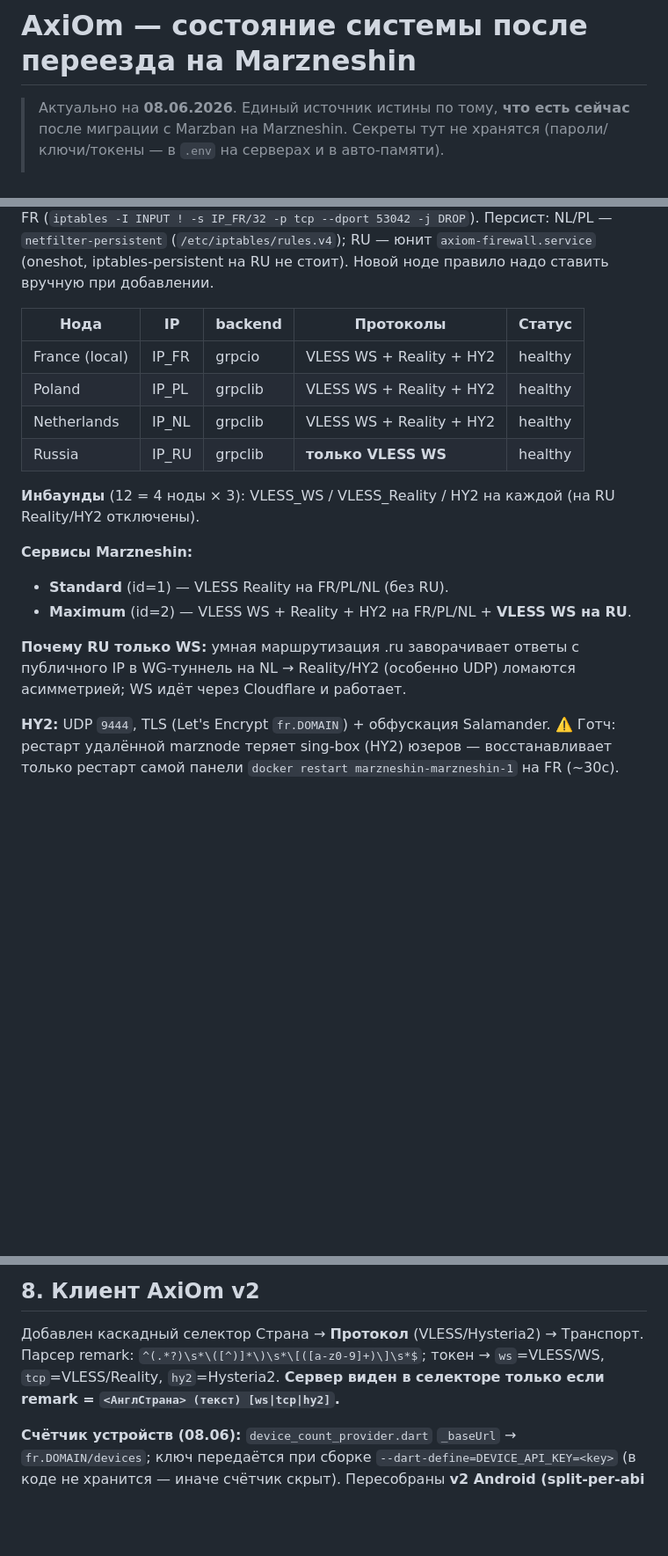
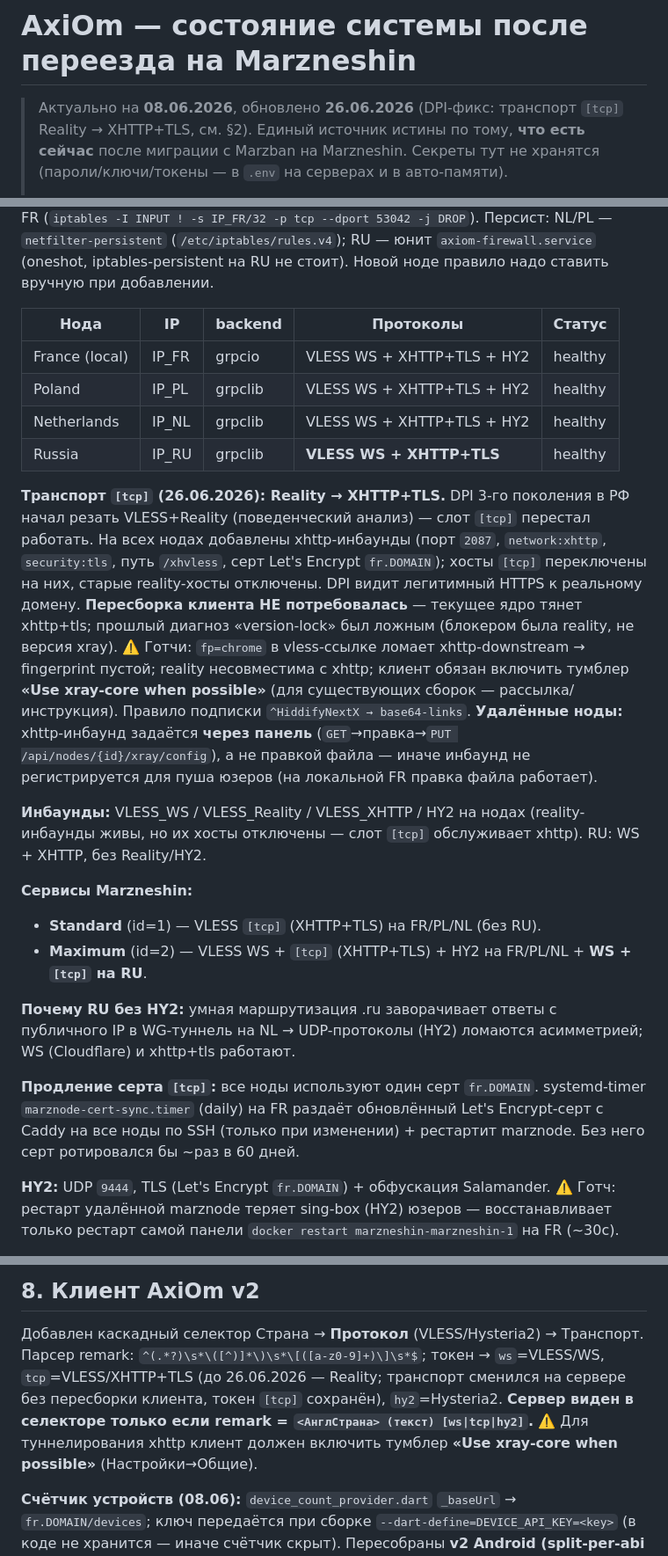
Before and after one commit to arsenii-cmd/AxiOm_Architecture, a Markdown page: MARZNESHIN_STATE.md, 3 parts joined by grey strips. Shown at 88% size. GitHub-like rendering; blank space fills up the shorter version.

Commit message:
docs: DPI-фикс — транспорт [tcp] переведён Reality → XHTTP+TLS
Слот [tcp] во всех тарифах перестал работать (DPI 3-го поколения режет
VLESS+Reality). На всех 4 нодах добавлены xhttp-инбаунды (2087, TLS,
LE-серт fr.DOMAIN), хосты [tcp] переключены на них, reality-хосты
отключены, RU [tcp] добавлен в Maximum. Без пересборки клиента.

- MARZNESHIN_STATE.md §2/§8: новый транспорт, готчи (fp пустой, тумблер
  xray-core), регистрация инбаунда на удалённых нодах через панель,
  авто-продление серта через systemd-timer.
- AxiOm_Architecture.md §17: запись 26.06.2026.

Co-Authored-By: Claude Opus 4.8 <noreply@anthropic.com>

```diff
--- a/MARZNESHIN_STATE.md
+++ b/MARZNESHIN_STATE.md
@@ -1,6 +1,6 @@
 # AxiOm — состояние системы после переезда на Marzneshin
 
-> Актуально на **08.06.2026**. Единый источник истины по тому, **что есть сейчас**
+> Актуально на **08.06.2026**, обновлено **26.06.2026** (DPI-фикс: транспорт `[tcp]` Reality → XHTTP+TLS, см. §2). Единый источник истины по тому, **что есть сейчас**
 > после миграции с Marzban на Marzneshin. Секреты тут не хранятся (пароли/ключи/токены —
 > в `.env` на серверах и в авто-памяти).
 >
@@ -29,19 +29,36 @@ iptables-persistent на RU не стоит). Новой ноде правило
 
 | Нода | IP | backend | Протоколы | Статус |
 |---|---|---|---|---|
-| France (local) | IP_FR | grpcio | VLESS WS + Reality + HY2 | healthy |
-| Poland | IP_PL | grpclib | VLESS WS + Reality + HY2 | healthy |
-| Netherlands | IP_NL | grpclib | VLESS WS + Reality + HY2 | healthy |
-| Russia | IP_RU | grpclib | **только VLESS WS** | healthy |
+| France (local) | IP_FR | grpcio | VLESS WS + XHTTP+TLS + HY2 | healthy |
+| Poland | IP_PL | grpclib | VLESS WS + XHTTP+TLS + HY2 | healthy |
+| Netherlands | IP_NL | grpclib | VLESS WS + XHTTP+TLS + HY2 | healthy |
+| Russia | IP_RU | grpclib | **VLESS WS + XHTTP+TLS** | healthy |
 
-**Инбаунды** (12 = 4 ноды × 3): VLESS_WS / VLESS_Reality / HY2 на каждой (на RU Reality/HY2 отключены).
+**Транспорт `[tcp]` (26.06.2026): Reality → XHTTP+TLS.** DPI 3-го поколения в РФ начал резать
+VLESS+Reality (поведенческий анализ) — слот `[tcp]` перестал работать. На всех нодах добавлены
+xhttp-инбаунды (порт `2087`, `network:xhttp`, `security:tls`, путь `/xhvless`, серт Let's Encrypt
+`fr.DOMAIN`); хосты `[tcp]` переключены на них, старые reality-хосты отключены. DPI видит легитимный
+HTTPS к реальному домену. **Пересборка клиента НЕ потребовалась** — текущее ядро тянет xhttp+tls;
+прошлый диагноз «version-lock» был ложным (блокером была reality, не версия xray).
+⚠️ Готчи: `fp=chrome` в vless-ссылке ломает xhttp-downstream → fingerprint пустой; reality
+несовместима с xhttp; клиент обязан включить тумблер **«Use xray-core when possible»** (для
+существующих сборок — рассылка/инструкция). Правило подписки `^HiddifyNextX → base64-links`.
+**Удалённые ноды:** xhttp-инбаунд задаётся **через панель** (`GET`→правка→`PUT /api/nodes/{id}/xray/config`),
+а не правкой файла — иначе инбаунд не регистрируется для пуша юзеров (на локальной FR правка файла работает).
+
+**Инбаунды:** VLESS_WS / VLESS_Reality / VLESS_XHTTP / HY2 на нодах (reality-инбаунды живы, но
+их хосты отключены — слот `[tcp]` обслуживает xhttp). RU: WS + XHTTP, без Reality/HY2.
 
 **Сервисы Marzneshin:**
-- **Standard** (id=1) — VLESS Reality на FR/PL/NL (без RU).
-- **Maximum** (id=2) — VLESS WS + Reality + HY2 на FR/PL/NL + **VLESS WS на RU**.
+- **Standard** (id=1) — VLESS `[tcp]` (XHTTP+TLS) на FR/PL/NL (без RU).
+- **Maximum** (id=2) — VLESS WS + `[tcp]` (XHTTP+TLS) + HY2 на FR/PL/NL + **WS + `[tcp]` на RU**.
 
-**Почему RU только WS:** умная маршрутизация .ru заворачивает ответы с публичного IP в
-WG-туннель на NL → Reality/HY2 (особенно UDP) ломаются асимметрией; WS идёт через Cloudflare и работает.
+**Почему RU без HY2:** умная маршрутизация .ru заворачивает ответы с публичного IP в
+WG-туннель на NL → UDP-протоколы (HY2) ломаются асимметрией; WS (Cloudflare) и xhttp+tls работают.
+
+**Продление серта `[tcp]`:** все ноды используют один серт `fr.DOMAIN`. systemd-timer
+`marznode-cert-sync.timer` (daily) на FR раздаёт обновлённый Let's Encrypt-серт с Caddy на все ноды
+по SSH (только при изменении) + рестартит marznode. Без него серт ротировался бы ~раз в 60 дней.
 
 **HY2:** UDP `9444`, TLS (Let's Encrypt `fr.DOMAIN`) + обфускация Salamander.
 ⚠️ Готч: рестарт удалённой marznode теряет sing-box (HY2) юзеров — восстанавливает только
@@ -183,8 +200,10 @@ data_limit / персональный IP-лимит (из старого `/root/
 ## 8. Клиент AxiOm v2
 
 Добавлен каскадный селектор Страна → **Протокол** (VLESS/Hysteria2) → Транспорт.
-Парсер remark: `^(.*?)\s*\([^)]*\)\s*\[([a-z0-9]+)\]\s*$`; токен → `ws`=VLESS/WS, `tcp`=VLESS/Reality,
+Парсер remark: `^(.*?)\s*\([^)]*\)\s*\[([a-z0-9]+)\]\s*$`; токен → `ws`=VLESS/WS, `tcp`=VLESS/XHTTP+TLS
+(до 26.06.2026 — Reality; транспорт сменился на сервере без пересборки клиента, токен `[tcp]` сохранён),
 `hy2`=Hysteria2. **Сервер виден в селекторе только если remark = `<АнглСтрана> (текст) [ws|tcp|hy2]`.**
+⚠️ Для туннелирования xhttp клиент должен включить тумблер **«Use xray-core when possible»** (Настройки→Общие).
 
 **Счётчик устройств (08.06):** `device_count_provider.dart` `_baseUrl` → `fr.DOMAIN/devices`;
 ключ передаётся при сборке `--dart-define=DEVICE_API_KEY=<key>` (в коде не хранится — иначе счётчик
```
Also changed, not shown: AxiOm_Architecture.md (+9 -0 lines).
